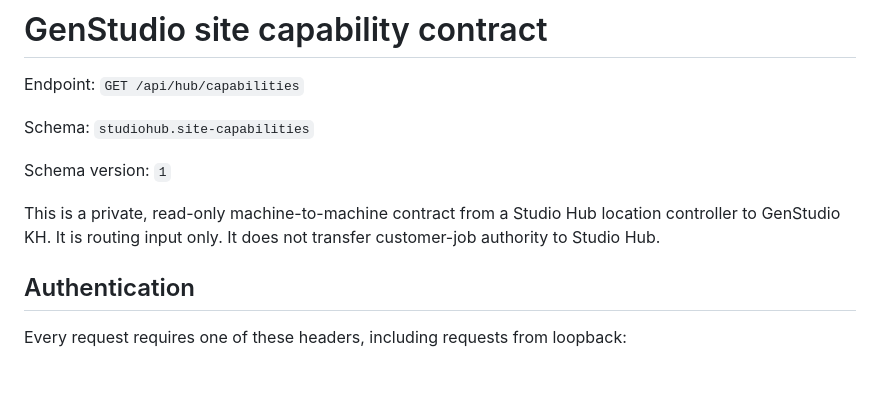
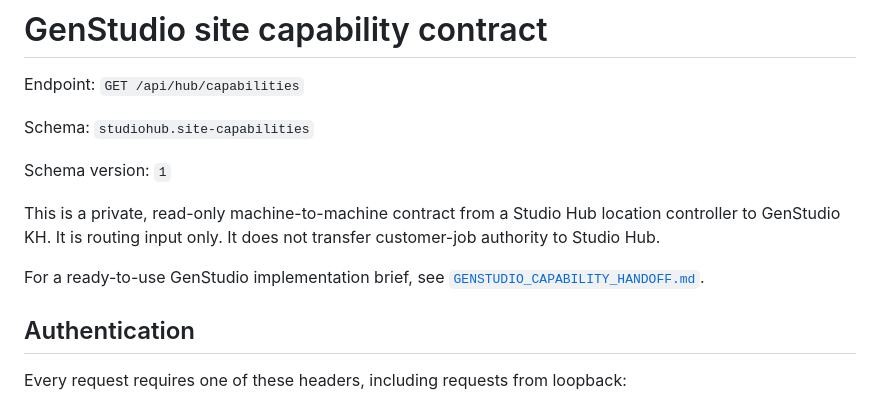
Before and after one commit to theng12/studiohub-mac, a Markdown page: CAPABILITY_CONTRACT.md, the part around the change. Drawn GitHub-style; blank space fills up the shorter version.

```diff
--- a/CAPABILITY_CONTRACT.md
+++ b/CAPABILITY_CONTRACT.md
@@ -9,6 +9,9 @@ Schema version: `1`
 This is a private, read-only machine-to-machine contract from a Studio Hub
 location controller to GenStudio KH. It is routing input only. It does not
 transfer customer-job authority to Studio Hub.
+
+For a ready-to-use GenStudio implementation brief, see
+[`GENSTUDIO_CAPABILITY_HANDOFF.md`](GENSTUDIO_CAPABILITY_HANDOFF.md).
 
 ## Authentication
 
```
Also changed, not shown: CHANGELOG.md (+6 -0 lines), GENSTUDIO_CAPABILITY_HANDOFF.md (added, +218 -0 lines).
